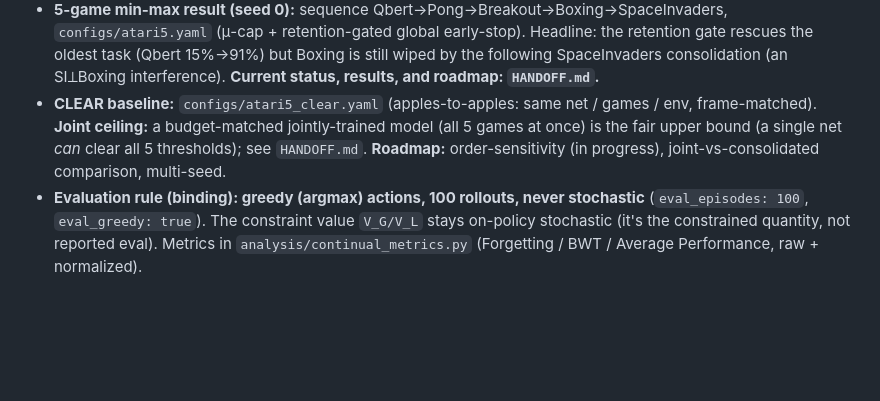
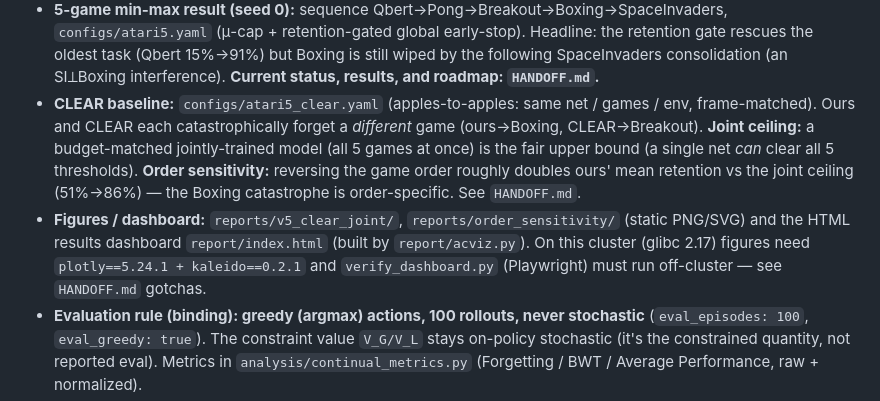
Before and after one commit to ProtikNag/CRL-Minimax, a Markdown page: README.md, the part around the change. Drawn GitHub-style; blank space fills up the shorter version.

Commit message:
docs: update HANDOFF/README (order-sensitivity 2x2, dashboard, cluster env gotchas)
Co-Authored-By: Claude Opus 4.8 <noreply@anthropic.com>

```diff
--- a/README.md
+++ b/README.md
@@ -246,10 +246,15 @@ advantages.
   consolidation (an SI⟂Boxing interference). **Current status, results, and roadmap:
   `HANDOFF.md`.**
 - **CLEAR baseline:** `configs/atari5_clear.yaml` (apples-to-apples: same net / games /
-  env, frame-matched). **Joint ceiling:** a budget-matched jointly-trained model (all 5
-  games at once) is the fair upper bound (a single net *can* clear all 5 thresholds);
-  see `HANDOFF.md`. **Roadmap:** order-sensitivity (in progress), joint-vs-consolidated
-  comparison, multi-seed.
+  env, frame-matched). Ours and CLEAR each catastrophically forget a *different* game
+  (ours→Boxing, CLEAR→Breakout). **Joint ceiling:** a budget-matched jointly-trained model
+  (all 5 games at once) is the fair upper bound (a single net *can* clear all 5 thresholds).
+  **Order sensitivity:** reversing the game order roughly doubles ours' mean retention vs
+  the joint ceiling (51%→86%) — the Boxing catastrophe is order-specific. See `HANDOFF.md`.
+- **Figures / dashboard:** `reports/v5_clear_joint/`, `reports/order_sensitivity/` (static
+  PNG/SVG) and the HTML results dashboard `report/index.html` (built by `report/acviz.py`).
+  On this cluster (glibc 2.17) figures need `plotly==5.24.1 + kaleido==0.2.1` and
+  `verify_dashboard.py` (Playwright) must run off-cluster — see `HANDOFF.md` gotchas.
 - **Evaluation rule (binding): greedy (argmax) actions, 100 rollouts, never
   stochastic** (`eval_episodes: 100`, `eval_greedy: true`). The constraint value
   `V_G/V_L` stays on-policy stochastic (it's the constrained quantity, not
```
Also changed, not shown: HANDOFF.md (+55 -24 lines).
